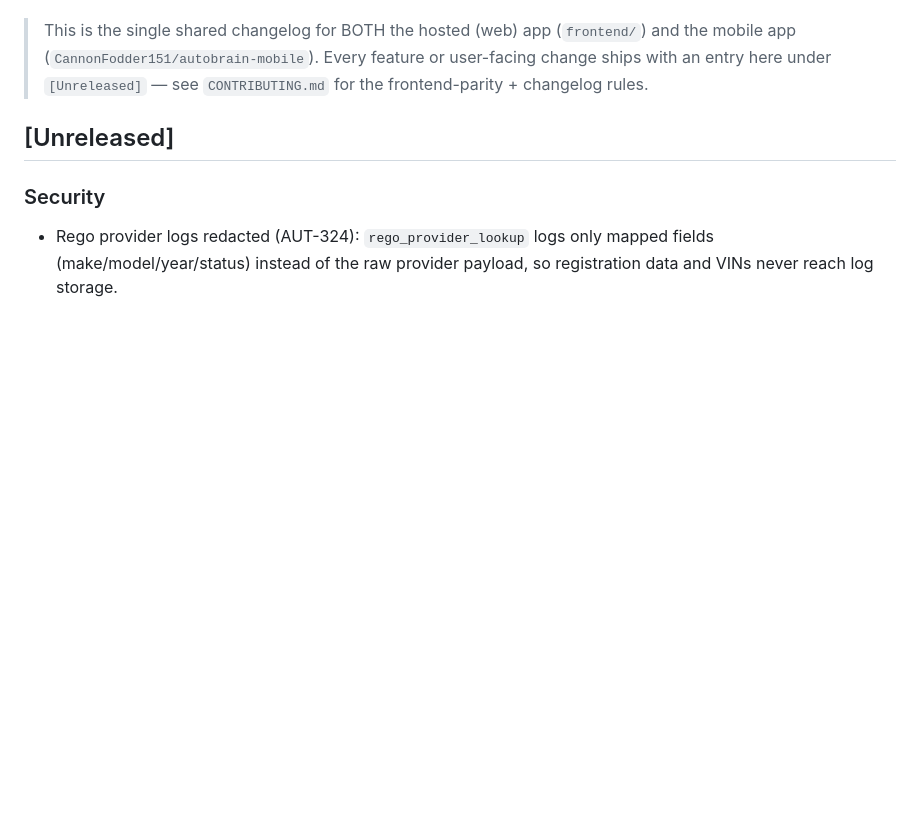
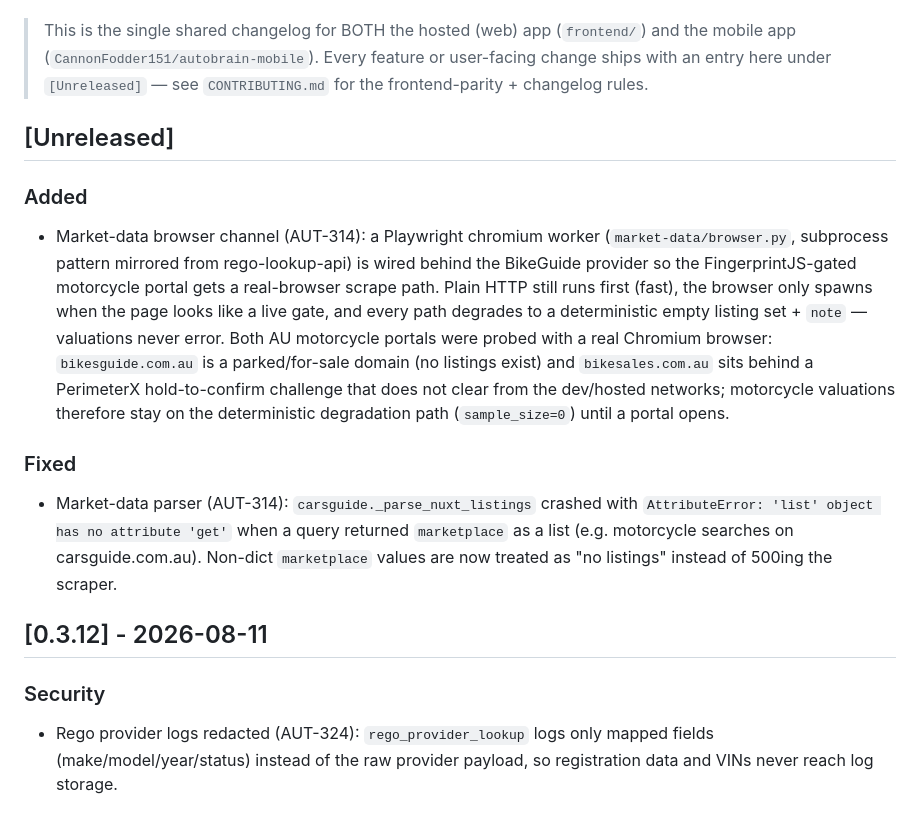
Before and after one commit to CannonFodder151/autobrainservice-website, a Markdown page: CHANGELOG.md, the part around the change. Rendered like a GitHub page; blank space fills up the shorter version.

Commit message:
Changelog: sync release notes from autobrain

```diff
--- a/CHANGELOG.md
+++ b/CHANGELOG.md
@@ -14,7 +14,16 @@ Format follows [Keep a Changelog](https://keepachangelog.com/).
 
 
 
+
 ## [Unreleased]
+
+### Added
+- Market-data browser channel (AUT-314): a Playwright chromium worker (`market-data/browser.py`, subprocess pattern mirrored from rego-lookup-api) is wired behind the BikeGuide provider so the FingerprintJS-gated motorcycle portal gets a real-browser scrape path. Plain HTTP still runs first (fast), the browser only spawns when the page looks like a live gate, and every path degrades to a deterministic empty listing set + `note` — valuations never error. Both AU motorcycle portals were probed with a real Chromium browser: `bikesguide.com.au` is a parked/for-sale domain (no listings exist) and `bikesales.com.au` sits behind a PerimeterX hold-to-confirm challenge that does not clear from the dev/hosted networks; motorcycle valuations therefore stay on the deterministic degradation path (`sample_size=0`) until a portal opens.
+
+### Fixed
+- Market-data parser (AUT-314): `carsguide._parse_nuxt_listings` crashed with `AttributeError: 'list' object has no attribute 'get'` when a query returned `marketplace` as a list (e.g. motorcycle searches on carsguide.com.au). Non-dict `marketplace` values are now treated as "no listings" instead of 500ing the scraper.
+
+## [0.3.12] - 2026-08-11
 
 ### Security
 - Rego provider logs redacted (AUT-324): `rego_provider_lookup` logs only mapped fields (make/model/year/status) instead of the raw provider payload, so registration data and VINs never reach log storage.
```
